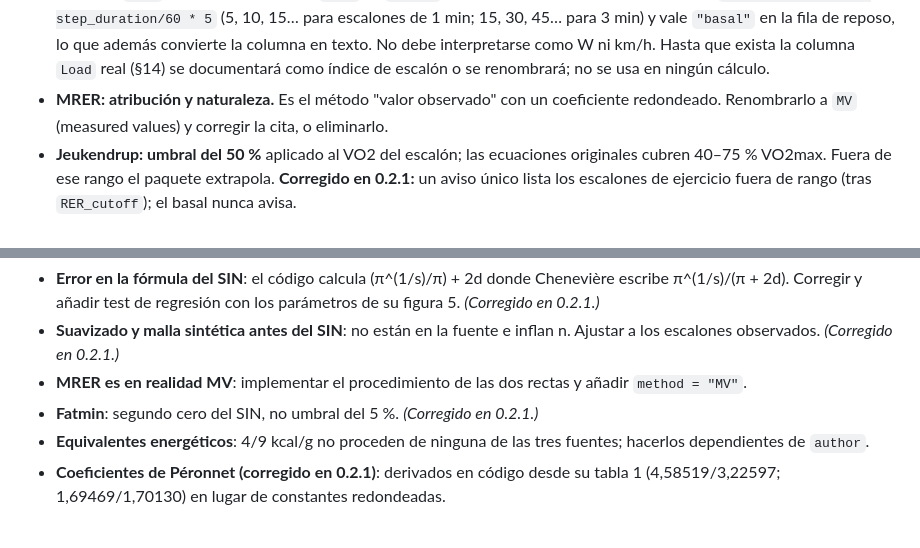
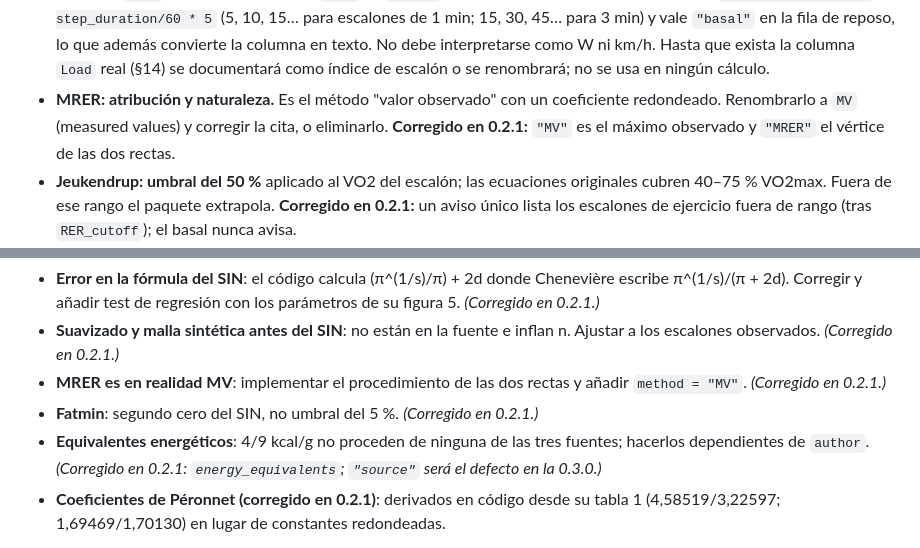
Before and after one commit to JorgeDelro/MFO, a Markdown page: docs/SPEC.md, 2 parts joined by grey strips. Rendered like a GitHub page.

Commit message:
docs: mark MRER/MV and energy equivalents as fixed in SPEC 9.5
Co-Authored-By: Claude Opus 5.5 (1M context) <noreply@anthropic.com>

```diff
--- a/docs/SPEC.md
+++ b/docs/SPEC.md
@@ -279,7 +279,7 @@ El paquete tiene tres funciones exportadas y seis auxiliares internas, en ocho f
 - **Los basales siempre se calculaban con Frayn (corregido en 0.2.1)**, aunque el usuario eligiera otra ecuación para el test. Ahora `met_basal()` recibe `author` y `VO2max` de `MFO()`. Jeukendrup y Wallis (2005, tablas 4 y 5) no proponen ecuación de reposo; con `author = "Jeukendrup"` el basal usa el par 100 % glucosa derivado de las constantes de su tabla 4 (CHO = 4,585 VCO2 − 3,226 VO2; FAT = 1,695 VO2 − 1,701 VCO2). Es una decisión del paquete, no de la fuente (Jorge, 10 nov 2026; sustituye a la extrapolación del tramo 40–50 % del primer borrador). El aviso del punto 6 del backlog no debe saltar para el basal. No cambia MFO ni Fatmax mientras el basal no entre en el ajuste.
 - **Punto basal como escalón 0 (corregido 10 nov 2026).** Versiones anteriores de este documento decían que la fila de reposo entra en el ajuste polinómico. **No es así**: `MFO()` construye la fila basal con `HR = NA` y `na.omit(MFO_db)` la elimina antes de la política de negativos y del ajuste, así que la v0.1.0/v0.2.0 equivale de hecho a `include_basal = FALSE`, y la fila basal tampoco aparece en el `MFO_db` devuelto (los basales solo se ven en `x_CHO`, `x_FAT`, `x_Kcal`). Incluir el reposo como escalón 0 es la práctica de Montes de Oca et al. (2021), pero no todos los autores la siguen. Decisión (Jorge, 10 nov 2026): nuevo argumento `include_basal = FALSE` por defecto (conserva los resultados publicados con la v0.2.0); `TRUE` documentado como opción, porque cambia el P3. Si se incluye, la exclusión del basal no debe depender de que falte HR. **Implementado en 0.2.1** (`MFO()`, `MFOs()`); en el ejemplo (Frayn, P3) `TRUE` mueve MFO 0,3167 → 0,3225 g/min y Fatmax 36,17 → 36,11 % VO2max. Con `TRUE`, `MFO_kinetics()` también ajusta el basal (decisión de Jorge, 10 nov 2026), lo que se aparta de Chenevière.
 - **Columna `Load` sintética.** La columna `Load` de `MFO_db` no es la carga medida: se fabrica como `seq_len(n_steps) * step_duration/60 * 5` (5, 10, 15… para escalones de 1 min; 15, 30, 45… para 3 min) y vale `"basal"` en la fila de reposo, lo que además convierte la columna en texto. No debe interpretarse como W ni km/h. Hasta que exista la columna `Load` real (§14) se documentará como índice de escalón o se renombrará; no se usa en ningún cálculo.
-- **MRER: atribución y naturaleza.** Es el método "valor observado" con un coeficiente redondeado. Renombrarlo a `MV` (measured values) y corregir la cita, o eliminarlo.
+- **MRER: atribución y naturaleza.** Es el método "valor observado" con un coeficiente redondeado. Renombrarlo a `MV` (measured values) y corregir la cita, o eliminarlo. **Corregido en 0.2.1:** `"MV"` es el máximo observado y `"MRER"` el vértice de las dos rectas.
 - **Jeukendrup: umbral del 50 %** aplicado al VO2 del escalón; las ecuaciones originales cubren 40–75 % VO2max. Fuera de ese rango el paquete extrapola. **Corregido en 0.2.1:** un aviso único lista los escalones de ejercicio fuera de rango (tras `RER_cutoff`); el basal nunca avisa.
 - **Cutoff de RER en `calculate_vars` y política de negativos en `MFO()`** actúan sobre la misma situación en dos sitios; la lógica se entiende, pero conviene centralizarla y describirla en una vignette.
 - **HR ausente (corregido en 0.2.1).** Hasta la v0.2.0, sin columna HR `mean(NULL)` devolvía NA y `na.omit()` borraba todos los escalones, así que `MFO()` fallaba (`0 (non-NA) cases`) y `MFOs()` dejaba una fila vacía sin explicación; un escalón sin HR salía del ajuste en silencio, y `read_MFO_databases()` borraba cada fila con HR vacía, desplazando los escalones siguientes. Regla (Jorge, 10 nov 2026): **la HR nunca decide qué filas o escalones se descartan**; solo VO2, VCO2 y RER. Si falta HR, `warning()` (no `message()`, para que se vea también en lote; `MFOs()` antepone el ID del participante a cada aviso): sin HR, `FAT_MAX_HR` y `FAT_MAX_porcHRmax` son NA; con escalones sin HR, se listan por %VO2max y la HR en Fatmax se interpola con los demás. MFO y Fatmax no cambian.
@@ -293,9 +293,9 @@ El paquete tiene tres funciones exportadas y seis auxiliares internas, en ocho f
 
 - **Error en la fórmula del SIN**: el código calcula (π^(1/s)/π) + 2d donde Chenevière escribe π^(1/s)/(π + 2d). Corregir y añadir test de regresión con los parámetros de su figura 5. *(Corregido en 0.2.1.)*
 - **Suavizado y malla sintética antes del SIN**: no están en la fuente e inflan n. Ajustar a los escalones observados. *(Corregido en 0.2.1.)*
-- **MRER es en realidad MV**: implementar el procedimiento de las dos rectas y añadir `method = "MV"`.
+- **MRER es en realidad MV**: implementar el procedimiento de las dos rectas y añadir `method = "MV"`. *(Corregido en 0.2.1.)*
 - **Fatmin**: segundo cero del SIN, no umbral del 5 %. *(Corregido en 0.2.1.)*
-- **Equivalentes energéticos**: 4/9 kcal/g no proceden de ninguna de las tres fuentes; hacerlos dependientes de `author`.
+- **Equivalentes energéticos**: 4/9 kcal/g no proceden de ninguna de las tres fuentes; hacerlos dependientes de `author`. *(Corregido en 0.2.1: `energy_equivalents`; `"source"` será el defecto en la 0.3.0.)*
 - **Coeficientes de Péronnet (corregido en 0.2.1)**: derivados en código desde su tabla 1 (4,58519/3,22597; 1,69469/1,70130) en lugar de constantes redondeadas.
 
 **9.6 Formato de datos de entrada (contrato para la app).** Cada tabla debe tener, como mínimo, las columnas VO2 (mL/min), VCO2 (mL/min), RER y HR (lpm), a intervalos regulares de `step_time` segundos y sin cabeceras intermedias. Los nombres se pueden mapear con `col_name_*`. La app leerá directamente exportaciones de los analizadores más comunes (Cosmed, Cortex, Vyntus, Parvo) y detectará unidades (mL/min vs L/min) antes de llamar a `MFO()`.
```
